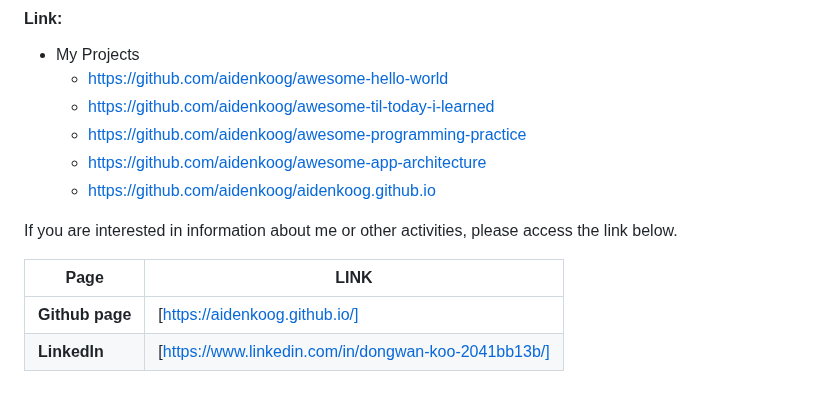
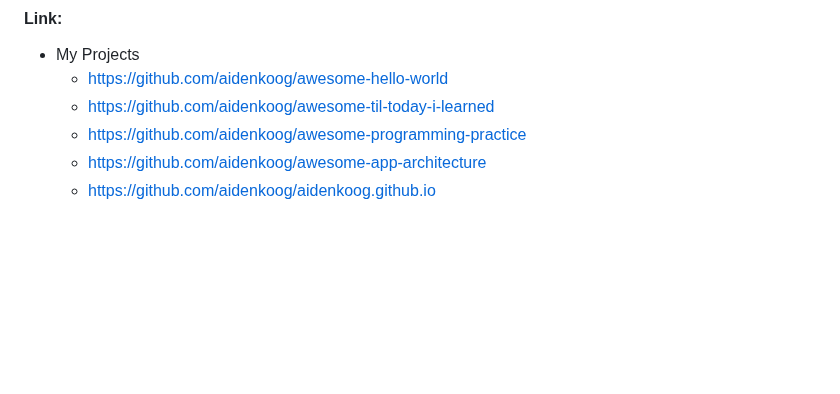
Before and after one commit to aidenkoog/aidenkoog.github.io, a Markdown page: README.md, the part around the change. Drawn GitHub-style; blank space fills up the shorter version.

Commit message:
docs: Update Project README

```diff
--- a/README.md
+++ b/README.md
@@ -64,10 +64,3 @@
   - https://github.com/aidenkoog/awesome-programming-practice
   - https://github.com/aidenkoog/awesome-app-architecture
   - https://github.com/aidenkoog/aidenkoog.github.io
-
-If you are interested in information about me or other activities, please access the link below.
-
-| **Page**        | **LINK**                                             |
-| --------------- | ---------------------------------------------------- |
-| **Github page** | [https://aidenkoog.github.io/]                       |
-| **LinkedIn**    | [https://www.linkedin.com/in/dongwan-koo-2041bb13b/] |
```
